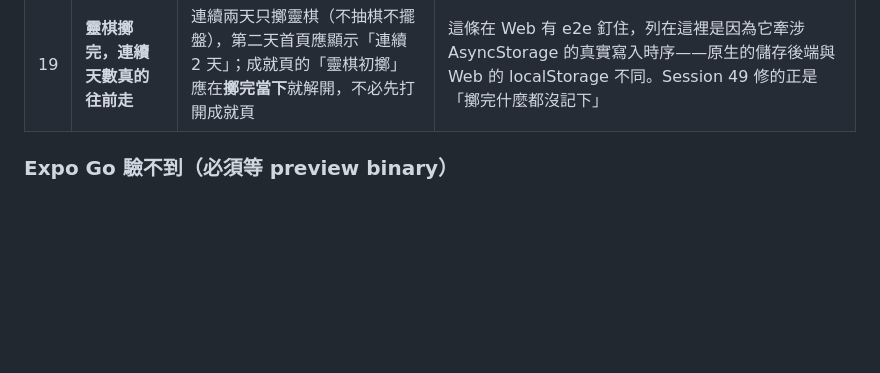
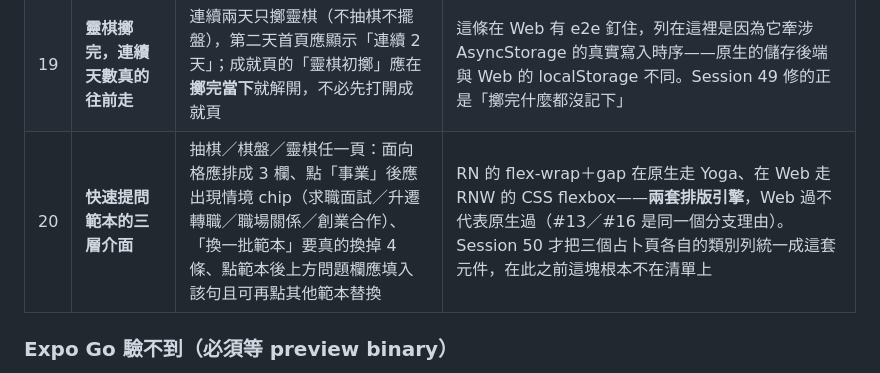
Before and after one commit to MAGICSMALLBEAR/chess-divination, a Markdown page: NATIVE_TESTING.md, the part around the change. GitHub-like rendering; blank space fills up the shorter version.

```diff
--- a/NATIVE_TESTING.md
+++ b/NATIVE_TESTING.md
@@ -39,6 +39,7 @@ npx expo start --go
 | 17 | **AI 深度解讀在原生真的叫得到** | 連手機網路（不是電腦的區網）抽一次棋，揭曉頁的 AI 解讀應在 30 秒內回文字；關掉網路再試一次，應退回規則式解讀且不當機 | 端點位址在原生與 Web 是**不同分支**：Web 用相對路徑 `/api/interpret`，原生必須用絕對網址（`aiInterpretation.ts` 的 `ENDPOINT`）。相對路徑在原生 fetch 是直接失敗的，而失敗會被歸進「網路錯誤」，看起來像是使用者網路不好 |
 | 18 | **占驗提醒的標題是當下介面語言** | 設定切 en 或 ja 後占一次卦，把裝置日期往後調 14 天，看通知內文的籤名是**譯文**而非中文原題；再用一筆靈棋記錄驗一次，應印卦名（如「大通卦」）而不是「龍騰九霄」 | 通知內文是排程當下就烘好的字串，Web 端根本沒有這條路徑（`Platform.OS === 'web'` 直接早退）。Session 49 才把它從 `poemTitle` 改成 `recordTitle()` |
 | 19 | **靈棋擲完，連續天數真的往前走** | 連續兩天只擲靈棋（不抽棋不擺盤），第二天首頁應顯示「連續 2 天」；成就頁的「靈棋初擲」應在**擲完當下**就解開，不必先打開成就頁 | 這條在 Web 有 e2e 釘住，列在這裡是因為它牽涉 AsyncStorage 的真實寫入時序——原生的儲存後端與 Web 的 localStorage 不同。Session 49 修的正是「擲完什麼都沒記下」 |
+| 20 | **快速提問範本的三層介面** | 抽棋／棋盤／靈棋任一頁：面向格應排成 3 欄、點「事業」後應出現情境 chip（求職面試／升遷轉職／職場關係／創業合作）、「換一批範本」要真的換掉 4 條、點範本後上方問題欄應填入該句且可再點其他範本替換 | RN 的 flex-wrap＋gap 在原生走 Yoga、在 Web 走 RNW 的 CSS flexbox——**兩套排版引擎**，Web 過不代表原生過（#13／#16 是同一個分支理由）。Session 50 才把三個占卜頁各自的類別列統一成這套元件，在此之前這塊根本不在清單上 |
 
 ### Expo Go 驗不到（必須等 preview binary）
 
```
Also changed, not shown: WORKLOG.md (+81 -7 lines).
